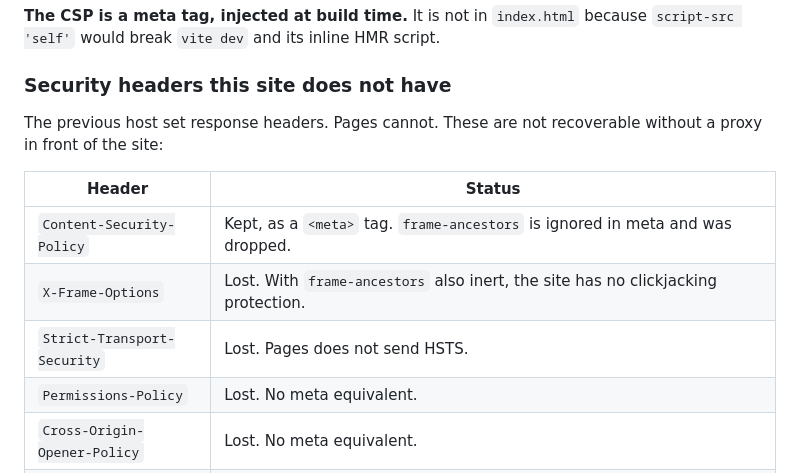
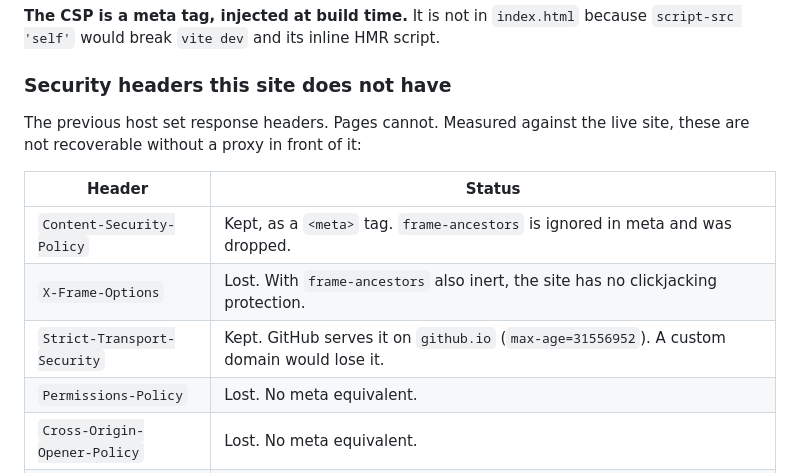
Before and after one commit to McCal-Codes/mccal-codes.github.io, a Markdown page: README.md, the part around the change. Drawn GitHub-style.

Commit message:
docs: correct the HSTS claim against the live site
GitHub serves Strict-Transport-Security on github.io. The header is only lost
on a custom domain, which this deployment does not use.

```diff
--- a/README.md
+++ b/README.md
@@ -68,14 +68,14 @@ because `script-src 'self'` would break `vite dev` and its inline HMR script.
 
 ### Security headers this site does not have
 
-The previous host set response headers. Pages cannot. These are not recoverable
-without a proxy in front of the site:
+The previous host set response headers. Pages cannot. Measured against the live
+site, these are not recoverable without a proxy in front of it:
 
 | Header | Status |
 | --- | --- |
 | `Content-Security-Policy` | Kept, as a `<meta>` tag. `frame-ancestors` is ignored in meta and was dropped. |
 | `X-Frame-Options` | Lost. With `frame-ancestors` also inert, the site has no clickjacking protection. |
-| `Strict-Transport-Security` | Lost. Pages does not send HSTS. |
+| `Strict-Transport-Security` | Kept. GitHub serves it on `github.io` (`max-age=31556952`). A custom domain would lose it. |
 | `Permissions-Policy` | Lost. No meta equivalent. |
 | `Cross-Origin-Opener-Policy` | Lost. No meta equivalent. |
 | `X-Content-Type-Options` | Lost. Low impact: no uploads, all assets content-hashed. |
```
